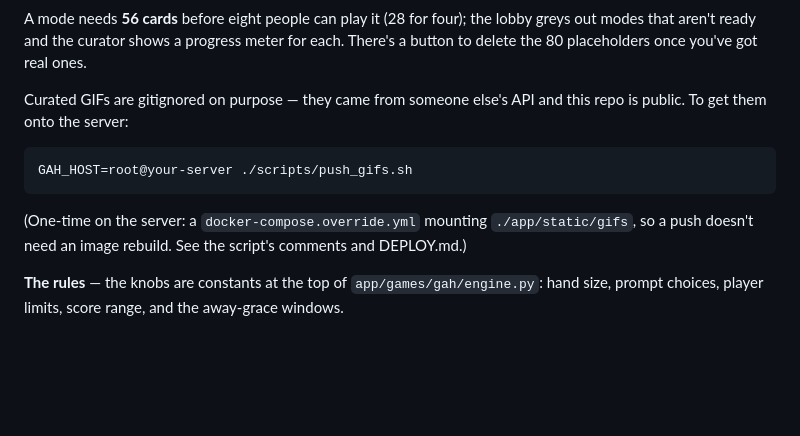
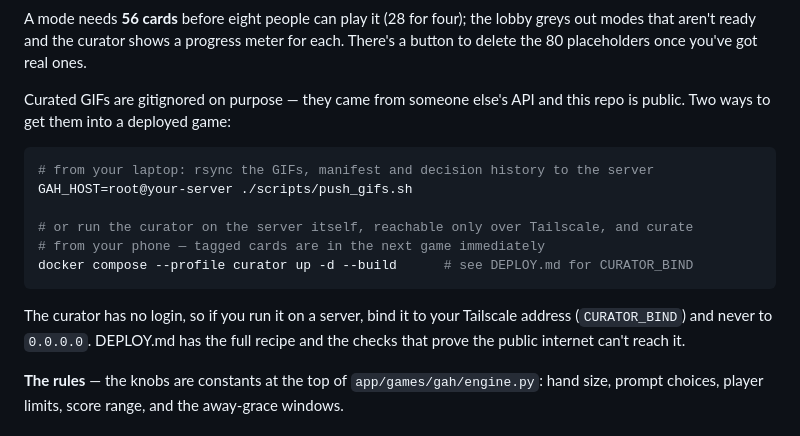
Before and after one commit to 4b3c/game-night, a Markdown page: README.md, the part around the change. Drawn GitHub-style; blank space fills up the shorter version.

````diff
--- a/README.md
+++ b/README.md
@@ -126,14 +126,20 @@ modes that aren't ready and the curator shows a progress meter for each. There's
 delete the 80 placeholders once you've got real ones.
 
 Curated GIFs are gitignored on purpose — they came from someone else's API and this repo is
-public. To get them onto the server:
+public. Two ways to get them into a deployed game:
 
 ```bash
+# from your laptop: rsync the GIFs, manifest and decision history to the server
 GAH_HOST=root@your-server ./scripts/push_gifs.sh
+
+# or run the curator on the server itself, reachable only over Tailscale, and curate
+# from your phone — tagged cards are in the next game immediately
+docker compose --profile curator up -d --build      # see DEPLOY.md for CURATOR_BIND
 ```
 
-(One-time on the server: a `docker-compose.override.yml` mounting `./app/static/gifs`, so a
-push doesn't need an image rebuild. See the script's comments and DEPLOY.md.)
+The curator has no login, so if you run it on a server, bind it to your Tailscale address
+(`CURATOR_BIND`) and never to `0.0.0.0`. DEPLOY.md has the full recipe and the checks that
+prove the public internet can't reach it.
 
 **The rules** — the knobs are constants at the top of `app/games/gah/engine.py`: hand size,
 prompt choices, player limits, score range, and the away-grace windows.
````
Also changed, not shown: DEPLOY.md (+41 -0 lines).
